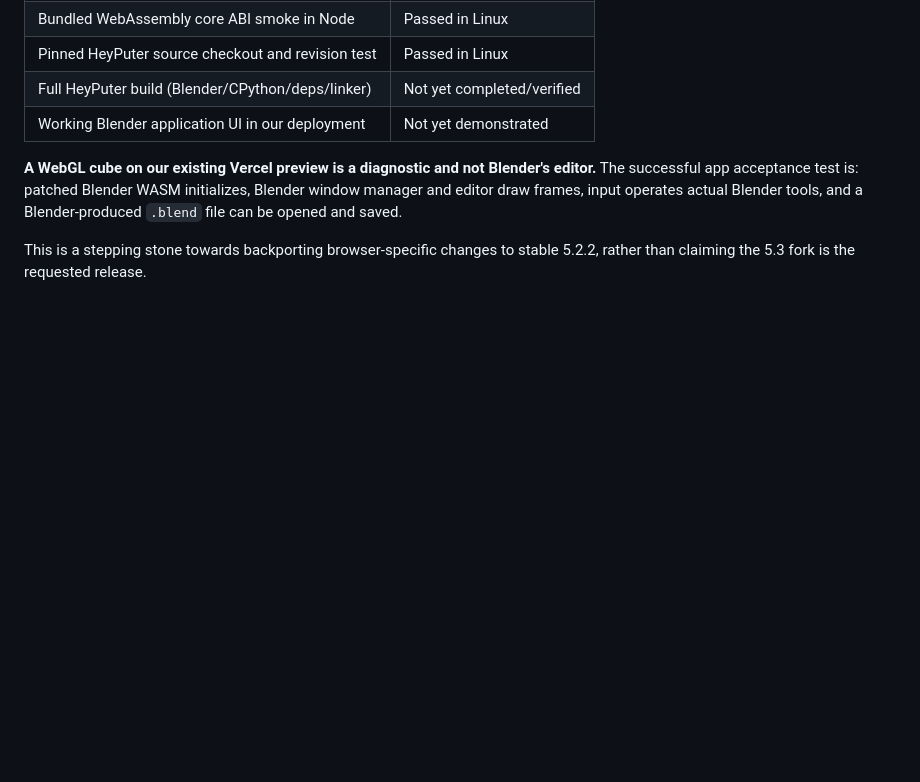
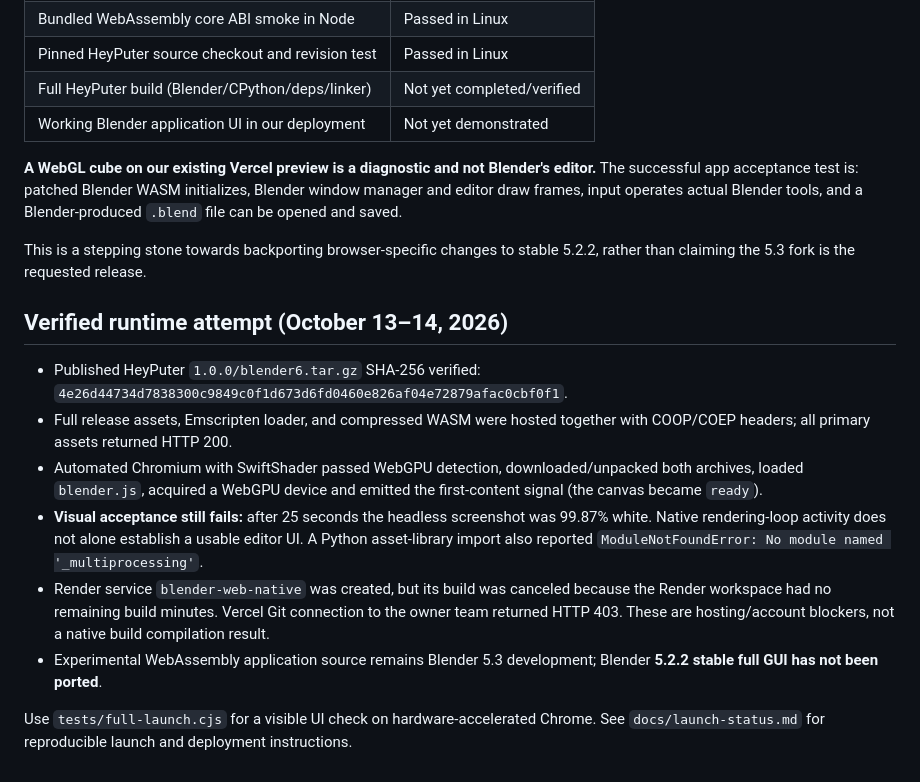
Before and after one commit to lauraevan/Blender, a Markdown page: docs/full-webgpu-port.md, the part around the change. Drawn GitHub-style; blank space fills up the shorter version.

Commit message:
Record verified WASM editor startup and unresolved white-screen issue

```diff
--- a/docs/full-webgpu-port.md
+++ b/docs/full-webgpu-port.md
@@ -59,3 +59,27 @@ The upstream Vite server applies `Cross-Origin-Opener-Policy` and `Cross-Origin-
 **A WebGL cube on our existing Vercel preview is a diagnostic and not Blender's editor.** The successful app acceptance test is: patched Blender WASM initializes, Blender window manager and editor draw frames, input operates actual Blender tools, and a Blender-produced `.blend` file can be opened and saved.
 
 This is a stepping stone towards backporting browser-specific changes to stable 5.2.2, rather than claiming the 5.3 fork is the requested release.
+
+
+## Verified runtime attempt (October 13–14, 2026)
+
+- Published HeyPuter `1.0.0/blender6.tar.gz` SHA-256 verified:
+  `4e26d44734d7838300c9849c0f1d673d6fd0460e826af04e72879afac0cbf0f1`.
+- Full release assets, Emscripten loader, and compressed WASM were hosted together with
+  COOP/COEP headers; all primary assets returned HTTP 200.
+- Automated Chromium with SwiftShader passed WebGPU detection, downloaded/unpacked
+  both archives, loaded `blender.js`, acquired a WebGPU device and emitted the
+  first-content signal (the canvas became `ready`).
+- **Visual acceptance still fails:** after 25 seconds the headless screenshot
+  was 99.87% white. Native rendering-loop activity does not alone establish a
+  usable editor UI. A Python asset-library import also reported
+  `ModuleNotFoundError: No module named '_multiprocessing'`.
+- Render service `blender-web-native` was created, but its build was canceled
+  because the Render workspace had no remaining build minutes. Vercel Git
+  connection to the owner team returned HTTP 403. These are hosting/account
+  blockers, not a native build compilation result.
+- Experimental WebAssembly application source remains Blender 5.3 development;
+  Blender **5.2.2 stable full GUI has not been ported**.
+
+Use `tests/full-launch.cjs` for a visible UI check on hardware-accelerated Chrome.
+See `docs/launch-status.md` for reproducible launch and deployment instructions.
```
